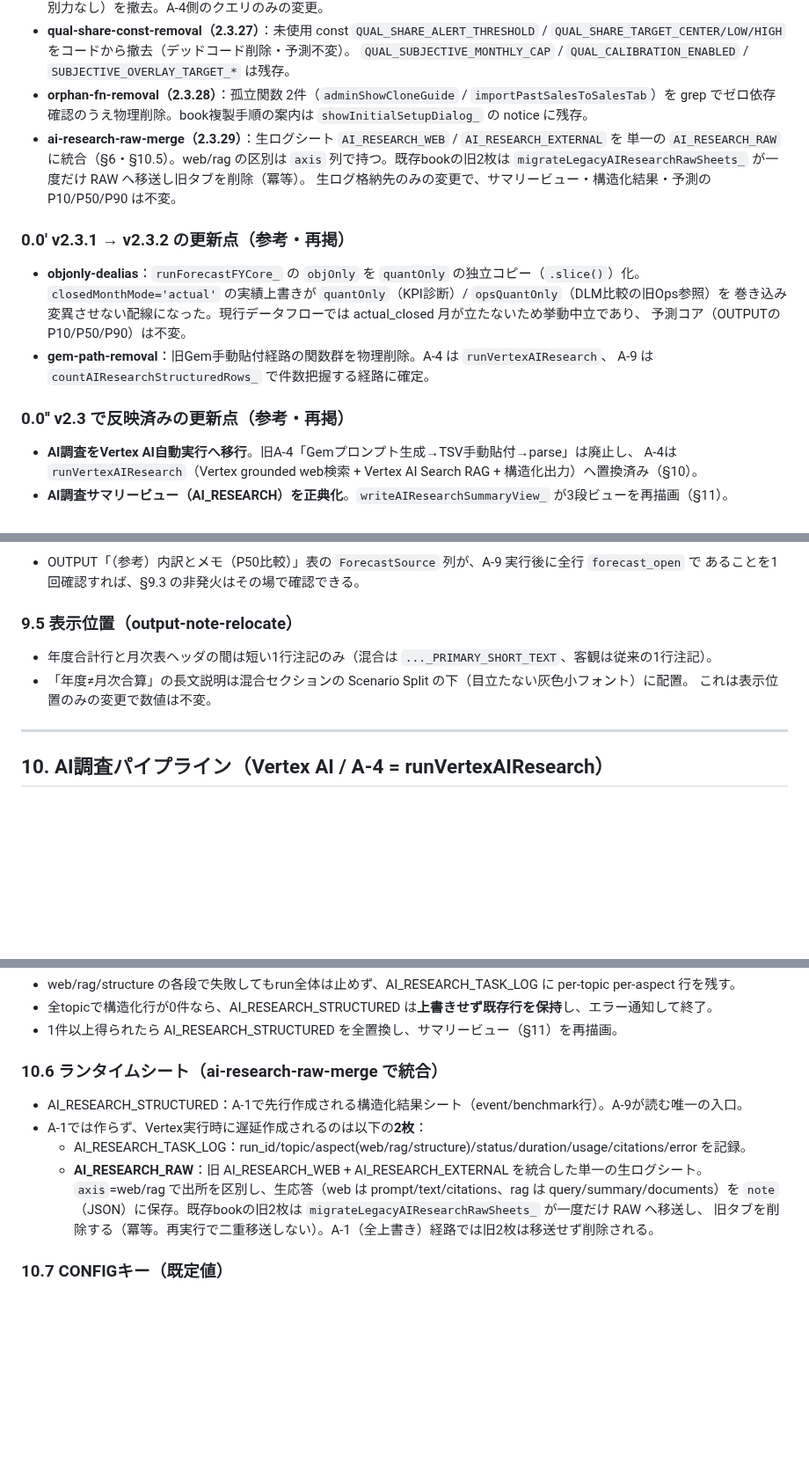
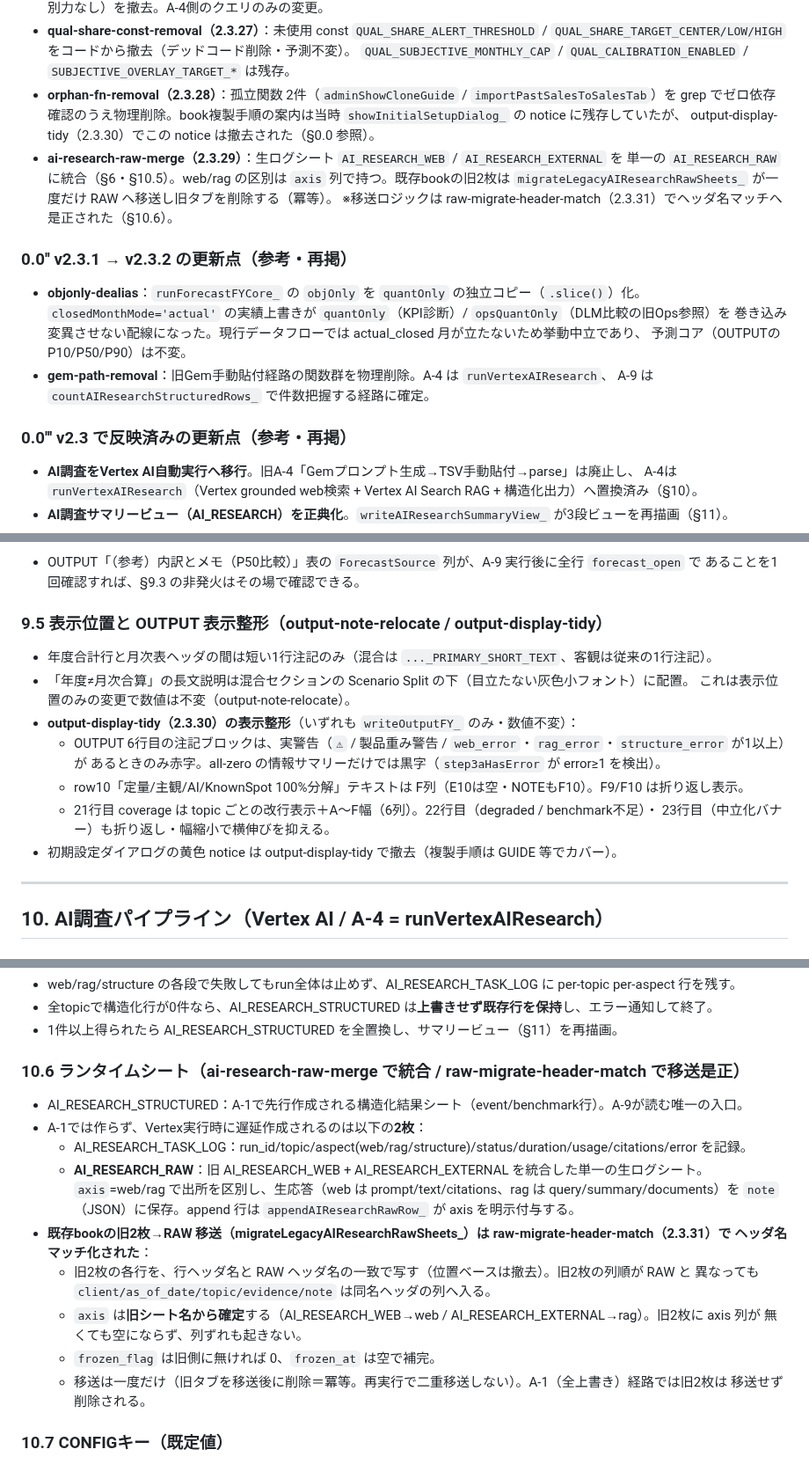
Before and after one commit to yukihiro-murai/Forecast_Agent, a Markdown page: DESIGN_RECOMMENDATION_JA.md, 3 parts joined by grey strips. Shown at 88% size. GitHub-like rendering; blank space fills up the shorter version.

```diff
--- a/DESIGN_RECOMMENDATION_JA.md
+++ b/DESIGN_RECOMMENDATION_JA.md
@@ -54,13 +75,14 @@ DLM_BUILD_STAGE は 'v8-step3c3c-1'（DLMロジック無変更のため据え置
   `QUAL_SHARE_TARGET_CENTER/LOW/HIGH` をコードから撤去（デッドコード削除・予測不変）。
   `QUAL_SUBJECTIVE_MONTHLY_CAP` / `QUAL_CALIBRATION_ENABLED` / `SUBJECTIVE_OVERLAY_TARGET_*` は残存。
 - **orphan-fn-removal（2.3.28）**：孤立関数 2件（`adminShowCloneGuide` / `importPastSalesToSalesTab`）を
-  grep でゼロ依存確認のうえ物理削除。book複製手順の案内は `showInitialSetupDialog_` の notice に残存。
+  grep でゼロ依存確認のうえ物理削除。book複製手順の案内は当時 `showInitialSetupDialog_` の notice に残存していたが、
+  output-display-tidy（2.3.30）でこの notice は撤去された（§0.0 参照）。
 - **ai-research-raw-merge（2.3.29）**：生ログシート `AI_RESEARCH_WEB` / `AI_RESEARCH_EXTERNAL` を
   単一の `AI_RESEARCH_RAW` に統合（§6・§10.5）。web/rag の区別は `axis` 列で持つ。既存bookの旧2枚は
-  `migrateLegacyAIResearchRawSheets_` が一度だけ RAW へ移送し旧タブを削除（冪等）。
-  生ログ格納先のみの変更で、サマリービュー・構造化結果・予測の P10/P50/P90 は不変。
+  `migrateLegacyAIResearchRawSheets_` が一度だけ RAW へ移送し旧タブを削除する（冪等）。
+  ※移送ロジックは raw-migrate-header-match（2.3.31）でヘッダ名マッチへ是正された（§10.6）。
 
-### 0.0' v2.3.1 → v2.3.2 の更新点（参考・再掲）
+### 0.0'' v2.3.1 → v2.3.2 の更新点（参考・再掲）
 - **objonly-dealias**：`runForecastFYCore_` の `objOnly` を `quantOnly` の独立コピー（`.slice()`）化。
   `closedMonthMode='actual'` の実績上書きが `quantOnly`（KPI診断）/ `opsQuantOnly`（DLM比較の旧Ops参照）を
   巻き込み変異させない配線になった。現行データフローでは actual_closed 月が立たないため挙動中立であり、
@@ -68,7 +90,7 @@ DLM_BUILD_STAGE は 'v8-step3c3c-1'（DLMロジック無変更のため据え置
 - **gem-path-removal**：旧Gem手動貼付経路の関数群を物理削除。A-4 は `runVertexAIResearch`、
   A-9 は `countAIResearchStructuredRows_` で件数把握する経路に確定。
 
-### 0.0'' v2.3 で反映済みの更新点（参考・再掲）
+### 0.0''' v2.3 で反映済みの更新点（参考・再掲）
 - **AI調査をVertex AI自動実行へ移行**。旧A-4「Gemプロンプト生成→TSV手動貼付→parse」は廃止し、
   A-4は `runVertexAIResearch`（Vertex grounded web検索 + Vertex AI Search RAG + 構造化出力）へ置換済み（§10）。
 - **AI調査サマリービュー（AI_RESEARCH）を正典化**。`writeAIResearchSummaryView_` が3段ビューを再描画（§11）。
@@ -396,10 +421,17 @@ config-simplify / config-deadknob-removal / qual-share-const-removal により
 - OUTPUT「（参考）内訳とメモ（P50比較）」表の `ForecastSource` 列が、A-9 実行後に全行 `forecast_open` で
   あることを1回確認すれば、§9.3 の非発火はその場で確認できる。
 
-### 9.5 表示位置（output-note-relocate）
+### 9.5 表示位置と OUTPUT 表示整形（output-note-relocate / output-display-tidy）
 - 年度合計行と月次表ヘッダの間は短い1行注記のみ（混合は `..._PRIMARY_SHORT_TEXT`、客観は従来の1行注記）。
 - 「年度≠月次合算」の長文説明は混合セクションの Scenario Split の下（目立たない灰色小フォント）に配置。
-  これは表示位置のみの変更で数値は不変。
+  これは表示位置のみの変更で数値は不変（output-note-relocate）。
+- **output-display-tidy（2.3.30）の表示整形**（いずれも `writeOutputFY_` のみ・数値不変）：
+  - OUTPUT 6行目の注記ブロックは、実警告（`⚠` / 製品重み警告 / `web_error`・`rag_error`・`structure_error` が1以上）が
+    あるときのみ赤字。all-zero の情報サマリーだけでは黒字（`step3aHasError` が error≥1 を検出）。
+  - row10「定量/主観/AI/KnownSpot 100%分解」テキストは F列（E10は空・NOTEもF10）。F9/F10 は折り返し表示。
+  - 21行目 coverage は topic ごとの改行表示＋A〜F幅（6列）。22行目（degraded / benchmark不足）・
+    23行目（中立化バナー）も折り返し・幅縮小で横伸びを抑える。
+- 初期設定ダイアログの黄色 notice は output-display-tidy で撤去（複製手順は GUIDE 等でカバー）。
 
 ---
 
@@ -450,14 +482,22 @@ A-4はメーカー名（CONFIG!B2）について、4 topic（Market/Competitor/C
 - 全topicで構造化行が0件なら、AI_RESEARCH_STRUCTURED は**上書きせず既存行を保持**し、エラー通知して終了。
 - 1件以上得られたら AI_RESEARCH_STRUCTURED を全置換し、サマリービュー（§11）を再描画。
 
-### 10.6 ランタイムシート（ai-research-raw-merge で統合）
+### 10.6 ランタイムシート（ai-research-raw-merge で統合 / raw-migrate-header-match で移送是正）
 - AI_RESEARCH_STRUCTURED：A-1で先行作成される構造化結果シート（event/benchmark行）。A-9が読む唯一の入口。
 - A-1では作らず、Vertex実行時に遅延作成されるのは以下の**2枚**：
   - AI_RESEARCH_TASK_LOG：run_id/topic/aspect(web/rag/structure)/status/duration/usage/citations/error を記録。
   - **AI_RESEARCH_RAW**：旧 AI_RESEARCH_WEB + AI_RESEARCH_EXTERNAL を統合した単一の生ログシート。
     `axis`=web/rag で出所を区別し、生応答（web は prompt/text/citations、rag は query/summary/documents）を
-    `note`（JSON）に保存。既存bookの旧2枚は `migrateLegacyAIResearchRawSheets_` が一度だけ RAW へ移送し、
-    旧タブを削除する（冪等。再実行で二重移送しない）。A-1（全上書き）経路では旧2枚は移送せず削除される。
+    `note`（JSON）に保存。append 行は `appendAIResearchRawRow_` が axis を明示付与する。
+- **既存bookの旧2枚→RAW 移送（migrateLegacyAIResearchRawSheets_）は raw-migrate-header-match（2.3.31）で
+  ヘッダ名マッチ化された**：
+  - 旧2枚の各行を、行ヘッダ名と RAW ヘッダ名の一致で写す（位置ベースは撤去）。旧2枚の列順が RAW と
+    異なっても `client/as_of_date/topic/evidence/note` は同名ヘッダの列へ入る。
+  - `axis` は**旧シート名から確定**する（AI_RESEARCH_WEB→web / AI_RESEARCH_EXTERNAL→rag）。旧2枚に axis 列が
+    無くても空にならず、列ずれも起きない。
+  - `frozen_flag` は旧側に無ければ 0、`frozen_at` は空で補完。
+  - 移送は一度だけ（旧タブを移送後に削除＝冪等。再実行で二重移送しない）。A-1（全上書き）経路では旧2枚は
+    移送せず削除される。
 
 ### 10.7 CONFIGキー（既定値）
 - VERTEX_PROJECT_ID = forecast-agent-498907
```
Also changed, not shown: other parts of DESIGN_RECOMMENDATION_JA.md (+45 -23 lines).
